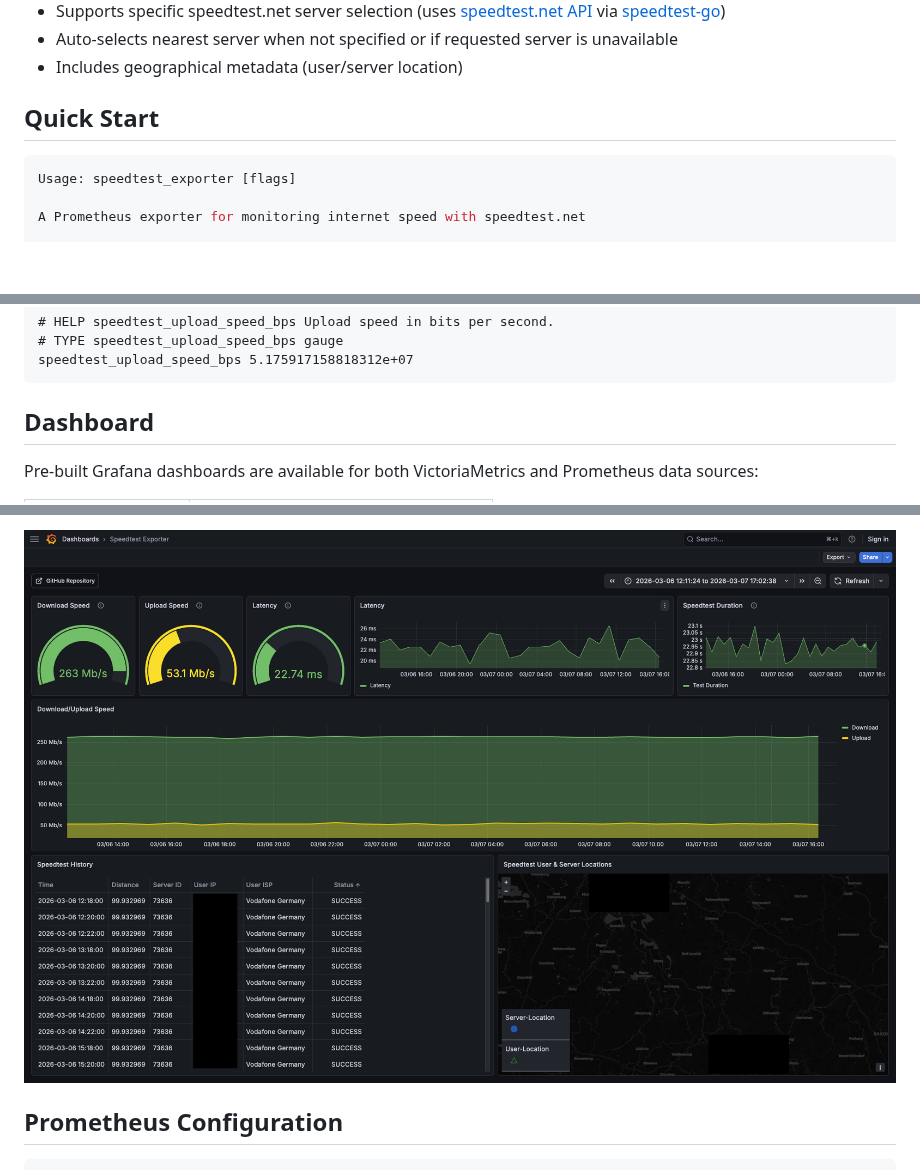
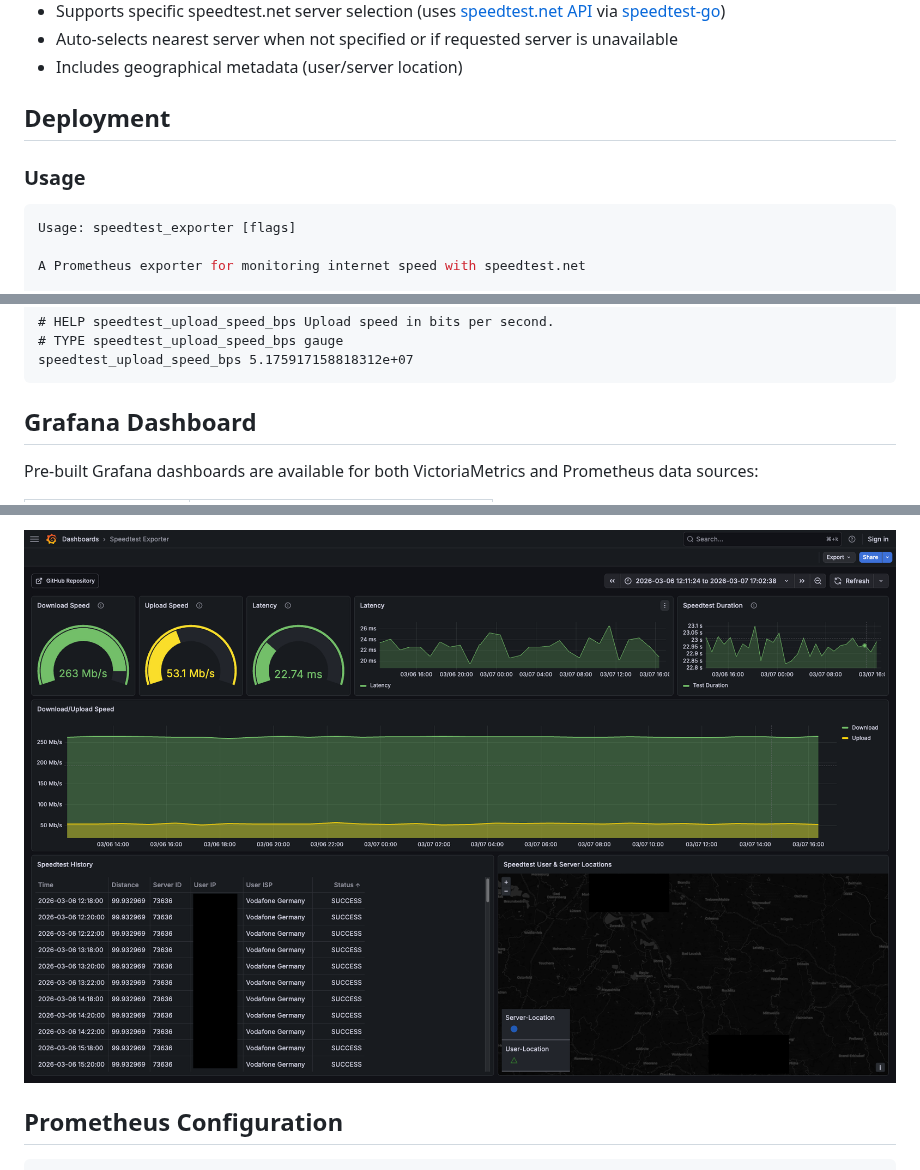
Before and after one commit to veerendra2/speedtest_exporter, a Markdown page: README.md, 3 parts joined by grey strips. Drawn GitHub-style; blank space fills up the shorter version.

````diff
--- a/README.md
+++ b/README.md
@@ -12,7 +25,9 @@ A Prometheus exporter for monitoring internet speed with [speedtest.net](https:/
 - Auto-selects nearest server when not specified or if requested server is unavailable
 - Includes geographical metadata (user/server location)
 
-## Quick Start
+## Deployment
+
+### Usage
 
 ```bash
 Usage: speedtest_exporter [flags]
@@ -77,7 +92,7 @@ speedtest_status{distance="121.286353",server_country="Germany",server_id="17982
 speedtest_upload_speed_bps 5.175917158818312e+07
 ```
 
-## Dashboard
+## Grafana Dashboard
 
 Pre-built Grafana dashboards are available for both VictoriaMetrics and Prometheus data sources:
 
@@ -87,5 +102,5 @@ Pre-built Grafana dashboards are available for both VictoriaMetrics and Promethe
 
-![grafana-dashboard-screenshot.png](./dashboards/grafana-dashboard-screenshot.png)
+![grafana-dashboard-screenshot.png](./assets/grafana-dashboard-screenshot.png)
 
 ## Prometheus Configuration
 
````
Also changed, not shown: other parts of README.md (+32 -13 lines), assets/grafana-dashboard-screenshot.png (renamed from dashboards/grafana-dashboard-screenshot.png), assets/prometheus.png (added), assets/speedtest-exporter-cpu-memory-usage.png (renamed from dashboards/speedtest-exporter-cpu-memory-usage.png), assets/speedtest.png (added), 2 other files.
